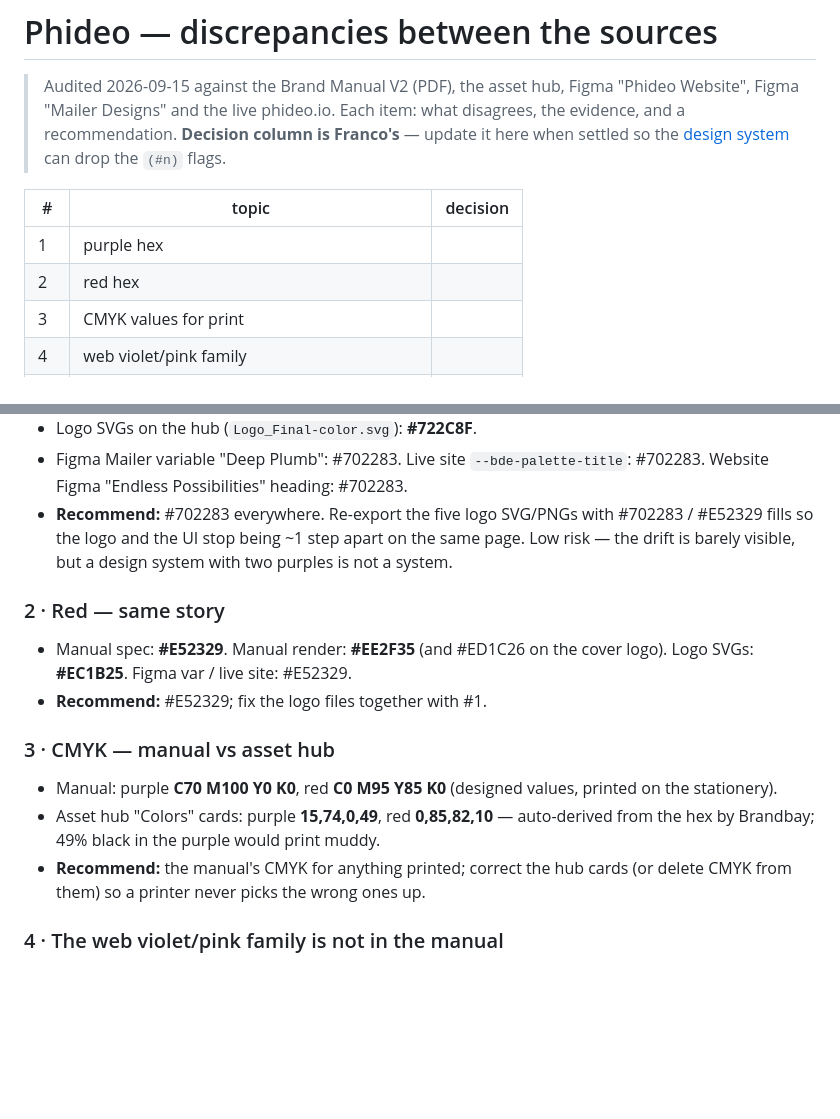
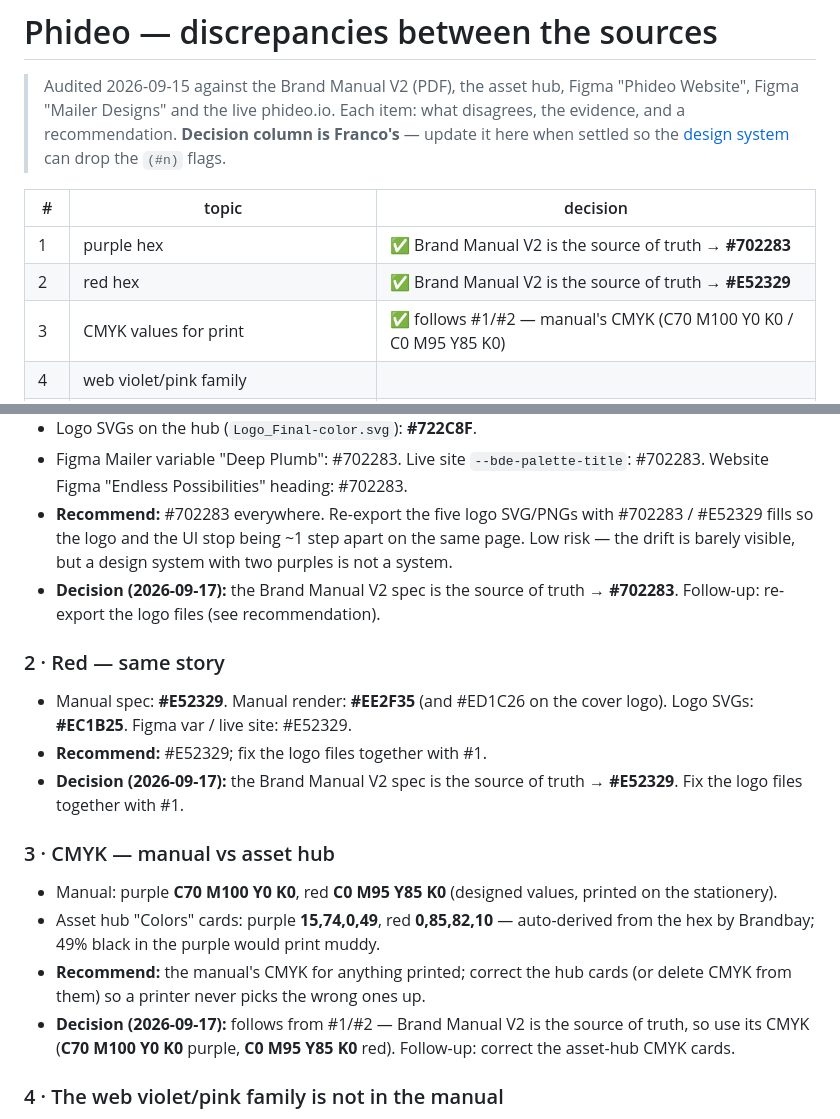
Before and after one commit to justinohenning/phideo-brand-style-guide, a Markdown page: discrepancies.md, 2 parts joined by grey strips. Rendered like a GitHub page; blank space fills up the shorter version.

Commit message:
Settle #1-#3: Brand Manual V2 is source of truth for red and purple
Co-authored-by: Cursor <cursoragent@cursor.com>

```diff
--- a/discrepancies.md
+++ b/discrepancies.md
@@ -7,9 +7,9 @@
 
 | # | topic | decision |
 |---|---|---|
-| 1 | purple hex | |
-| 2 | red hex | |
-| 3 | CMYK values for print | |
+| 1 | purple hex | ✅ Brand Manual V2 is the source of truth → **#702283** |
+| 2 | red hex | ✅ Brand Manual V2 is the source of truth → **#E52329** |
+| 3 | CMYK values for print | ✅ follows #1/#2 — manual's CMYK (C70 M100 Y0 K0 / C0 M95 Y85 K0) |
 | 4 | web violet/pink family | |
 | 5 | typefaces (Amenti + which body font; licence) | |
 | 6 | type scale | |
@@ -30,15 +30,18 @@
 - Logo SVGs on the hub (`Logo_Final-color.svg`): **#722C8F**.
 - Figma Mailer variable "Deep Plumb": #702283. Live site `--bde-palette-title`: #702283. Website Figma "Endless Possibilities" heading: #702283.
 - **Recommend:** #702283 everywhere. Re-export the five logo SVG/PNGs with #702283 / #E52329 fills so the logo and the UI stop being ~1 step apart on the same page. Low risk — the drift is barely visible, but a design system with two purples is not a system.
+- **Decision (2026-09-17):** the Brand Manual V2 spec is the source of truth → **#702283**. Follow-up: re-export the logo files (see recommendation).
 
 ### 2 · Red — same story
 - Manual spec: **#E52329**. Manual render: **#EE2F35** (and #ED1C26 on the cover logo). Logo SVGs: **#EC1B25**. Figma var / live site: #E52329.
 - **Recommend:** #E52329; fix the logo files together with #1.
+- **Decision (2026-09-17):** the Brand Manual V2 spec is the source of truth → **#E52329**. Fix the logo files together with #1.
 
 ### 3 · CMYK — manual vs asset hub
 - Manual: purple **C70 M100 Y0 K0**, red **C0 M95 Y85 K0** (designed values, printed on the stationery).
 - Asset hub "Colors" cards: purple **15,74,0,49**, red **0,85,82,10** — auto-derived from the hex by Brandbay; 49% black in the purple would print muddy.
 - **Recommend:** the manual's CMYK for anything printed; correct the hub cards (or delete CMYK from them) so a printer never picks the wrong ones up.
+- **Decision (2026-09-17):** follows from #1/#2 — Brand Manual V2 is the source of truth, so use its CMYK (**C70 M100 Y0 K0** purple, **C0 M95 Y85 K0** red). Follow-up: correct the asset-hub CMYK cards.
 
 ### 4 · The web violet/pink family is not in the manual
 - Manual: "we do not have a secondary palette"; tints "should be used sparingly"; primaries at full saturation.
```
Also changed, not shown: design-system.md (+9 -7 lines).
